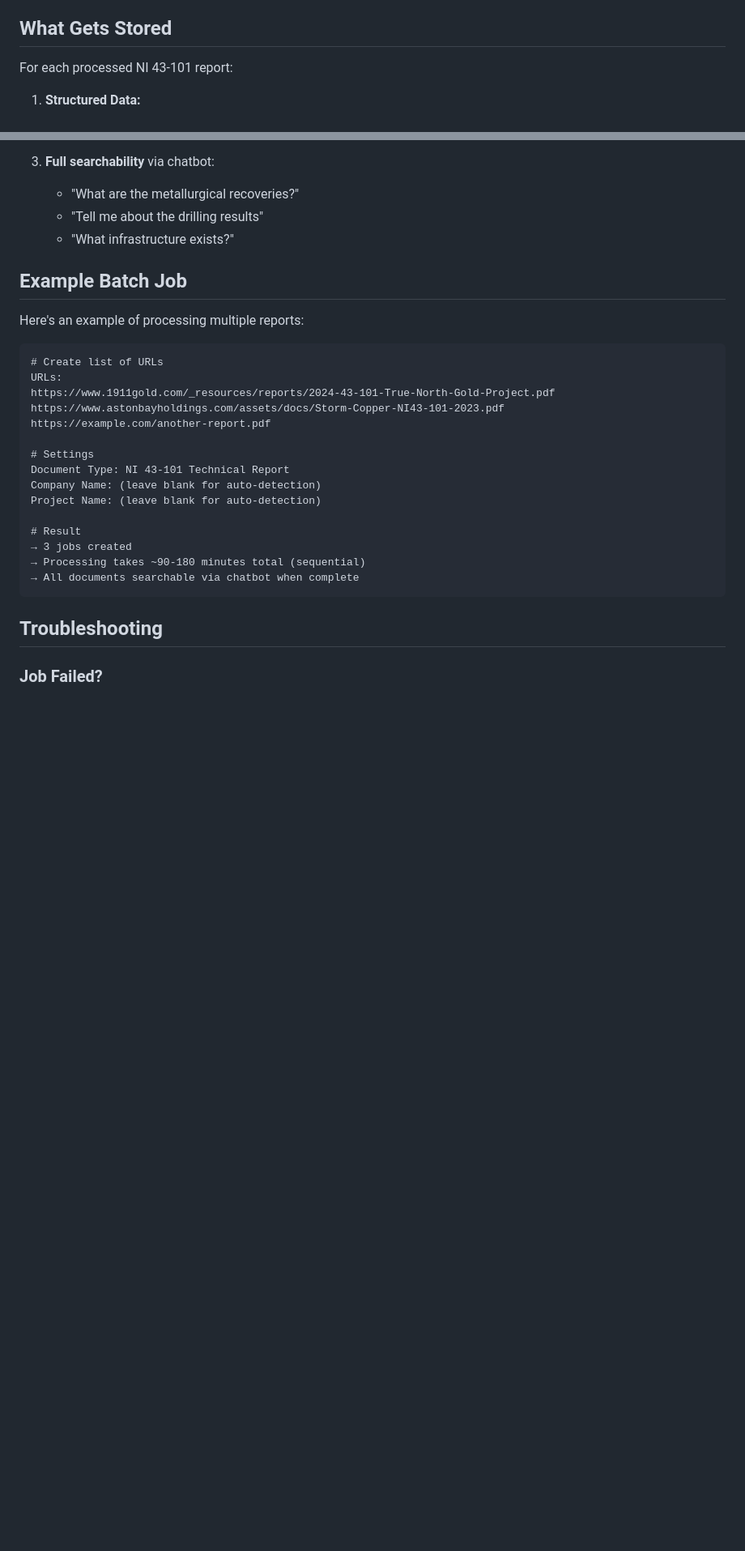
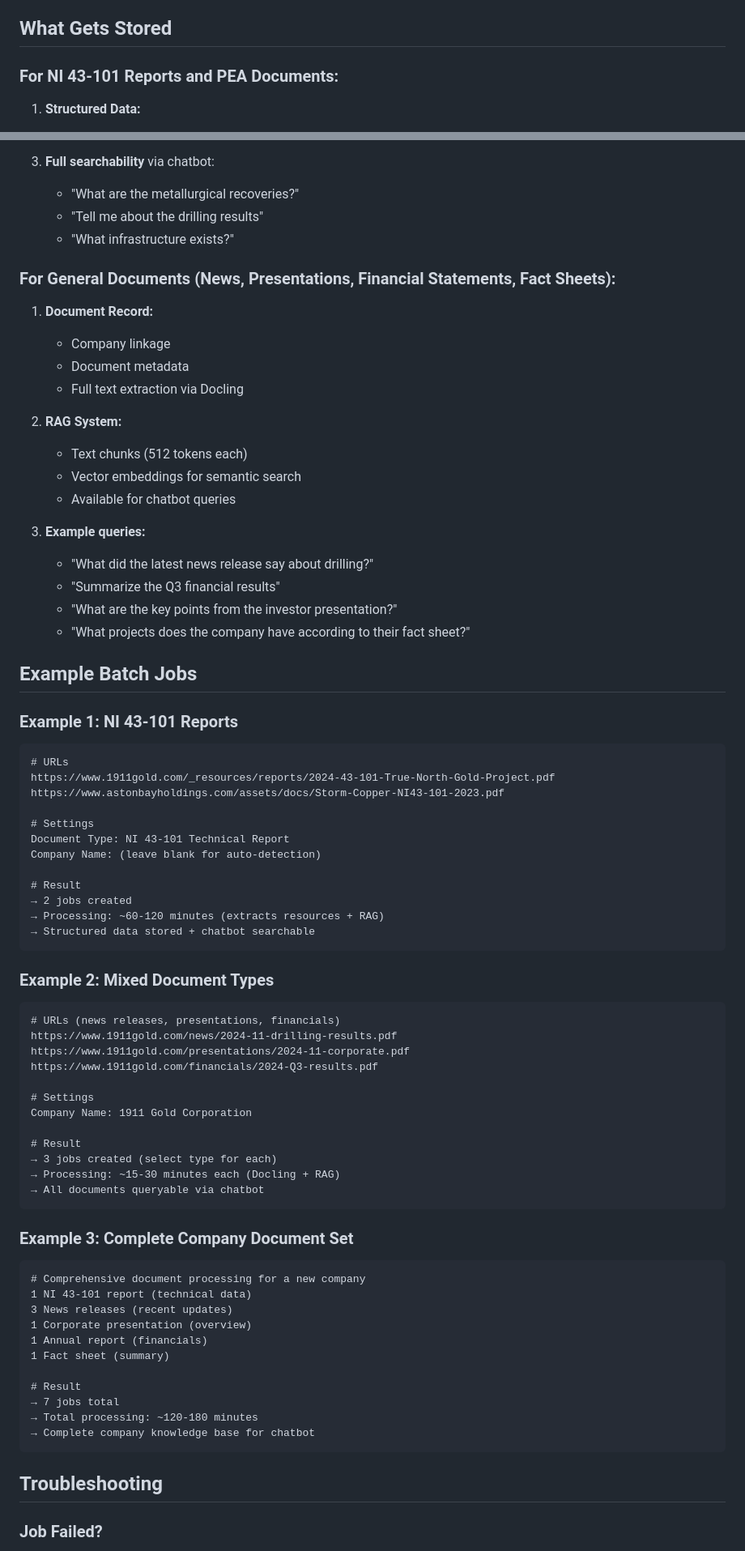
Before and after one commit to adamdasovich/goldventure, a Markdown page: backend/ADMIN_DOCUMENT_PROCESSING.md, 2 parts joined by grey strips. Shown at 81% size. Drawn GitHub-style; blank space fills up the shorter version.

````diff
--- a/backend/ADMIN_DOCUMENT_PROCESSING.md
+++ b/backend/ADMIN_DOCUMENT_PROCESSING.md
@@ -84,7 +92,7 @@ Status badge colors:
 
 ## What Gets Stored
 
-For each processed NI 43-101 report:
+### For NI 43-101 Reports and PEA Documents:
 
 1. **Structured Data:**
    - Company and Project records
@@ -102,26 +110,74 @@ For each processed NI 43-101 report:
    - "Tell me about the drilling results"
    - "What infrastructure exists?"
 
-## Example Batch Job
+### For General Documents (News, Presentations, Financial Statements, Fact Sheets):
 
-Here's an example of processing multiple reports:
+1. **Document Record:**
+   - Company linkage
+   - Document metadata
+   - Full text extraction via Docling
+
+2. **RAG System:**
+   - Text chunks (512 tokens each)
+   - Vector embeddings for semantic search
+   - Available for chatbot queries
+
+3. **Example queries:**
+   - "What did the latest news release say about drilling?"
+   - "Summarize the Q3 financial results"
+   - "What are the key points from the investor presentation?"
+   - "What projects does the company have according to their fact sheet?"
+
+## Example Batch Jobs
+
+### Example 1: NI 43-101 Reports
 
 ```
-# Create list of URLs
-URLs:
+# URLs
 https://www.1911gold.com/_resources/reports/2024-43-101-True-North-Gold-Project.pdf
 https://www.astonbayholdings.com/assets/docs/Storm-Copper-NI43-101-2023.pdf
-https://example.com/another-report.pdf
 
 # Settings
 Document Type: NI 43-101 Technical Report
 Company Name: (leave blank for auto-detection)
-Project Name: (leave blank for auto-detection)
 
 # Result
-→ 3 jobs created
-→ Processing takes ~90-180 minutes total (sequential)
-→ All documents searchable via chatbot when complete
+→ 2 jobs created
+→ Processing: ~60-120 minutes (extracts resources + RAG)
+→ Structured data stored + chatbot searchable
+```
+
+### Example 2: Mixed Document Types
+
+```
+# URLs (news releases, presentations, financials)
+https://www.1911gold.com/news/2024-11-drilling-results.pdf
+https://www.1911gold.com/presentations/2024-11-corporate.pdf
+https://www.1911gold.com/financials/2024-Q3-results.pdf
+
+# Settings
+Company Name: 1911 Gold Corporation
+
+# Result
+→ 3 jobs created (select type for each)
+→ Processing: ~15-30 minutes each (Docling + RAG)
+→ All documents queryable via chatbot
+```
+
+### Example 3: Complete Company Document Set
+
+```
+# Comprehensive document processing for a new company
+1 NI 43-101 report (technical data)
+3 News releases (recent updates)
+1 Corporate presentation (overview)
+1 Annual report (financials)
+1 Fact sheet (summary)
+
+# Result
+→ 7 jobs total
+→ Total processing: ~120-180 minutes
+→ Complete company knowledge base for chatbot
 ```
 
 ## Troubleshooting
````
Also changed, not shown: other parts of backend/ADMIN_DOCUMENT_PROCESSING.md (+74 -5 lines).
